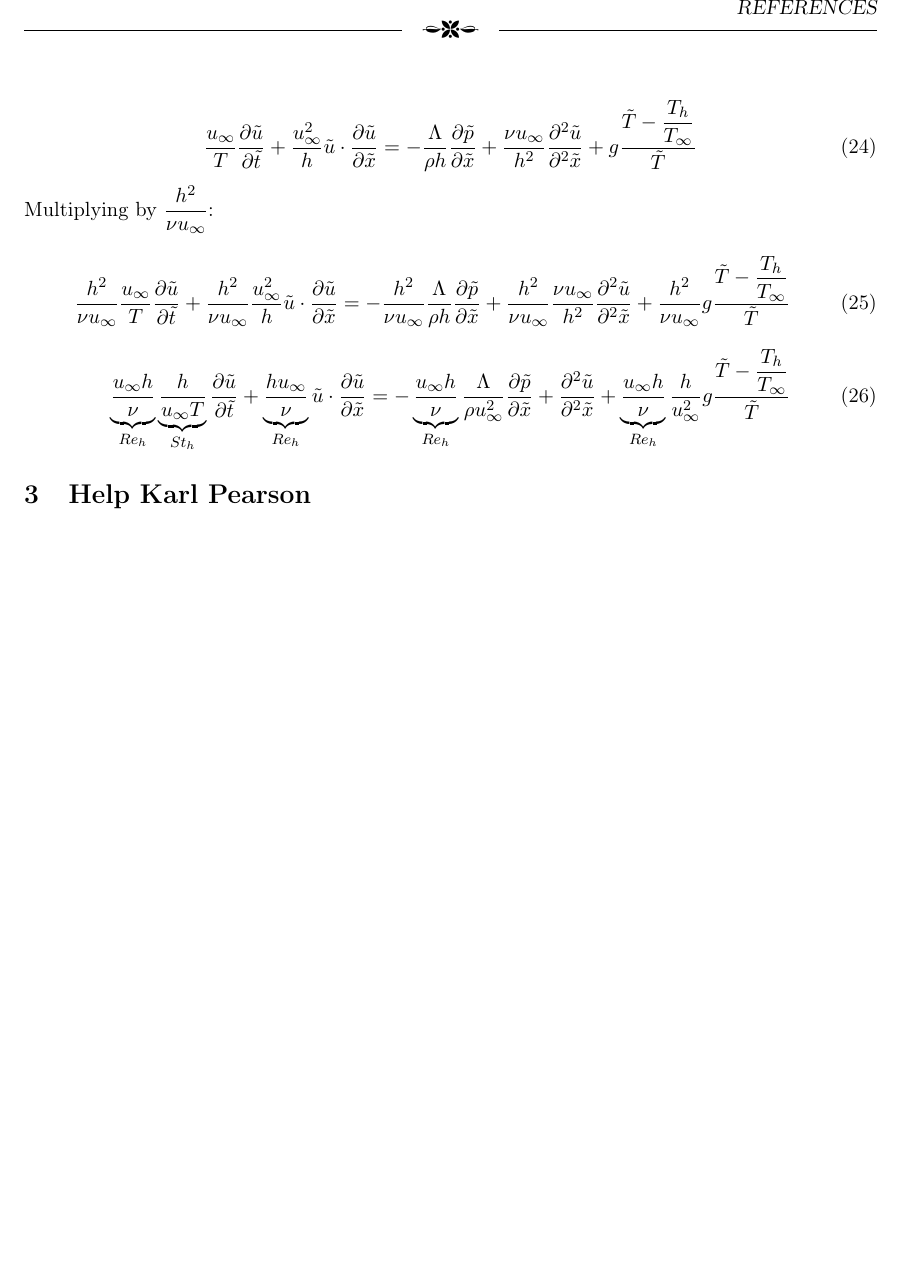
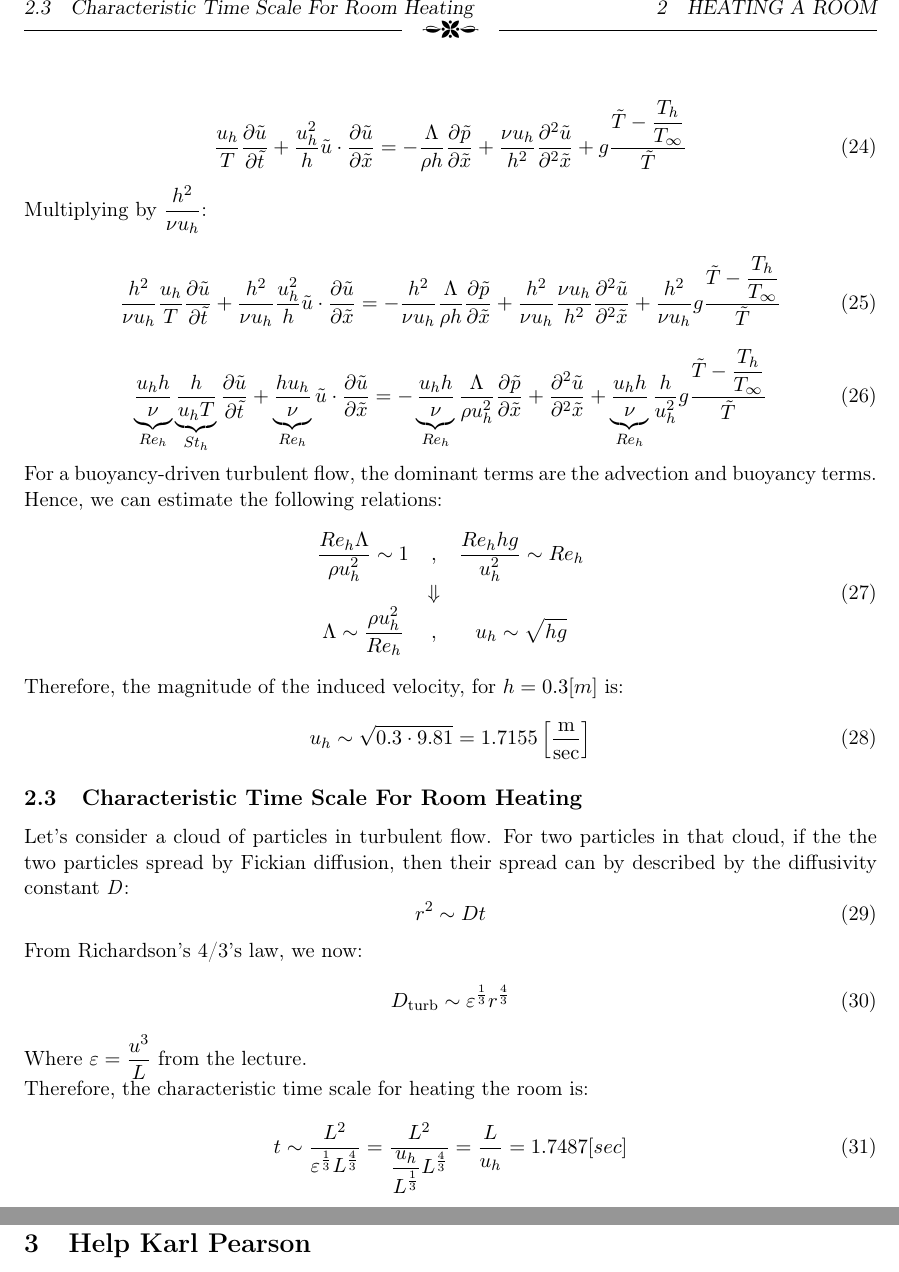
Before and after one commit to AlmogDob/Intro-to-Turbolent-Flow---00860366, a LaTeX problem sheet (HW1/Turb_hw1.tex): part of page 6 of 7 before the commit and two parts of pages 6 and 7 of 9 after it, the two joined at a grey line, cut at the place of the change, the shorter picture padded with empty space. The pictures show the PDF file HW1/Turb_hw1.pdf that the author committed with the source.

Commit message:
[HW1][Q2] done Q2

```diff
--- a/HW1/Turb_hw1.tex
+++ b/HW1/Turb_hw1.tex
@@ -219,7 +219,7 @@ In order to estimate the magnitude of the induced velocity we will use dimension
 \begin{table}[H]
     \center
     \begin{tabular}{c|c|c|c|c}
-        $u=u_\infty\tilde{u}$ & $t=T\tilde{t}$ & $x=h\tilde{x}$ & $p=\Lambda\tilde{p}$ & $T=T_\infty\tilde{T}$
+        $u=u_h\tilde{u}$ & $t=T\tilde{t}$ & $x=h\tilde{x}$ & $p=\Lambda\tilde{p}$ & $T=T_\infty\tilde{T}$
     \end{tabular}
 \end{table}
 \begin{equation}
@@ -229,19 +229,41 @@ Multiplying by $\displaystyle\frac{h^2}{\nu u_\infty}$:
 \begin{equation}
-    \frac{h^2}{\nu u_\infty}\frac{u_\infty}{T}\parder{\tilde{u}}{\tilde{t}}+\frac{h^2}{\nu u_\infty}\frac{u_\infty^2}{h}\tilde{u}\cdot\parder{\tilde{u}}{\tilde{x}}=-\frac{h^2}{\nu u_\infty}\frac{\Lambda}{\rho h}\parder{\tilde{p}}{\tilde{x}}+\frac{h^2}{\nu u_\infty}\frac{\nu u_\infty}{h^2}\parder{^2\tilde{u}}{^2\tilde{x}}+\frac{h^2}{\nu u_\infty}g\frac{\tilde{T}-\displaystyle\frac{T_h}{T_\infty}}{\tilde{T}}
+    \frac{h^2}{\nu u_h}\frac{u_h}{T}\parder{\tilde{u}}{\tilde{t}}+\frac{h^2}{\nu u_h}\frac{u_h^2}{h}\tilde{u}\cdot\parder{\tilde{u}}{\tilde{x}}=-\frac{h^2}{\nu u_h}\frac{\Lambda}{\rho h}\parder{\tilde{p}}{\tilde{x}}+\frac{h^2}{\nu u_h}\frac{\nu u_h}{h^2}\parder{^2\tilde{u}}{^2\tilde{x}}+\frac{h^2}{\nu u_h}g\frac{\tilde{T}-\displaystyle\frac{T_h}{T_\infty}}{\tilde{T}}
 \end{equation}
 \begin{equation}
-    \underbrace{\frac{u_\infty h}{\nu}}_\text{$Re_h$}\underbrace{\frac{h}{u_\infty T}}_\text{$St_h$}\parder{\tilde{u}}{\tilde{t}}+\underbrace{\frac{h u_\infty}{\nu}}_\text{$Re_h$}\tilde{u}\cdot\parder{\tilde{u}}{\tilde{x}}=-\underbrace{\frac{u_\infty h}{\nu}}_\text{$Re_h$}\frac{\Lambda}{\rho u_\infty^2}\parder{\tilde{p}}{\tilde{x}}+\parder{^2\tilde{u}}{^2\tilde{x}}+\underbrace{\frac{u_\infty h}{\nu}}_\text{$Re_h$}\frac{h}{u_\infty^2}g\frac{\tilde{T}-\displaystyle\frac{T_h}{T_\infty}}{\tilde{T}}
+    \underbrace{\frac{u_h h}{\nu}}_\text{$Re_h$}\underbrace{\frac{h}{u_h T}}_\text{$St_h$}\parder{\tilde{u}}{\tilde{t}}+\underbrace{\frac{h u_h}{\nu}}_\text{$Re_h$}\tilde{u}\cdot\parder{\tilde{u}}{\tilde{x}}=-\underbrace{\frac{u_h h}{\nu}}_\text{$Re_h$}\frac{\Lambda}{\rho u_h^2}\parder{\tilde{p}}{\tilde{x}}+\parder{^2\tilde{u}}{^2\tilde{x}}+\underbrace{\frac{u_h h}{\nu}}_\text{$Re_h$}\frac{h}{u_h^2}g\frac{\tilde{T}-\displaystyle\frac{T_h}{T_\infty}}{\tilde{T}}
+\end{equation}
+For a buoyancy-driven turbulent flow, the dominant terms are the advection and buoyancy terms. Hence, we can estimate the following relations:
+\begin{equation}
+    \begin{matrix}
+        \displaystyle\frac{Re_h\Lambda}{\rho u_h^2}\sim1 &,& \displaystyle\frac{Re_h hg}{u_h^2}\sim Re_h \\
+        &\Downarrow& \\
+        \displaystyle\Lambda\sim\frac{\rho u_h^2}{Re_h} &,& \displaystyle u_h\sim\sqrt{hg}
+    \end{matrix}
+\end{equation}
+Therefore, the magnitude of the induced velocity, for $h=0.3[m]$ is:
+\begin{equation}
+    u_h\sim\sqrt{0.3\cdot9.81}=1.7155\left[\frac{\mathrm{m}}{\mathrm{sec}}\right]
 \end{equation}
 
+\subsection{Characteristic Time Scale For Room Heating}
+Let's consider a cloud of particles in turbulent flow. For two particles in that cloud, if the the two particles spread by Fickian diffusion, then their spread can by described by the diffusivity constant \emph{D}:
+\begin{equation}
+    r^2\sim Dt
+\end{equation}
+From Richardson's 4/3's law, we now:
+\begin{equation}
+    D_\text{turb}\sim\varepsilon^{\frac{1}{3}}r^{\frac{4}{3}}
+\end{equation}
+Where $\displaystyle\varepsilon=\frac{u^3}{L}$ from the lecture.\\
+Therefore, the characteristic time scale for heating the room is:
+\begin{equation}
+    t\sim\frac{L^2}{\varepsilon^{\frac{1}{3}}L^{\frac{4}{3}}}=\frac{L^2}{\displaystyle\frac{u_h}{L^{\frac{1}{3}}}L^{\frac{4}{3}}}=\frac{L}{u_h}=1.7487[sec]
+\end{equation}
+
+\newpage
 \section{Help Karl Pearson}
 
-% Since the large scales appear to be in equilibrium from the point of view of the small scales:
-% \begin{equation}
-%     \begin{matrix}
-%         \displaystyle\eta\sim\left(\frac{\nu^3}{\varepsilon}\right)^\frac{1}{4} & \text{and} & v\sim\left(\nu\varepsilon\right)^\frac{1}{4}
-%     \end{matrix}
-% \end{equation}
-
+\newpage
 \bibliographystyle{ieeetr}
 \bibliography{references}
 
```
Also changed, not shown: HW1/Turb_hw1.pdf, HW1/Turb_hw1.tex (20 more changed lines), 3 other files.
